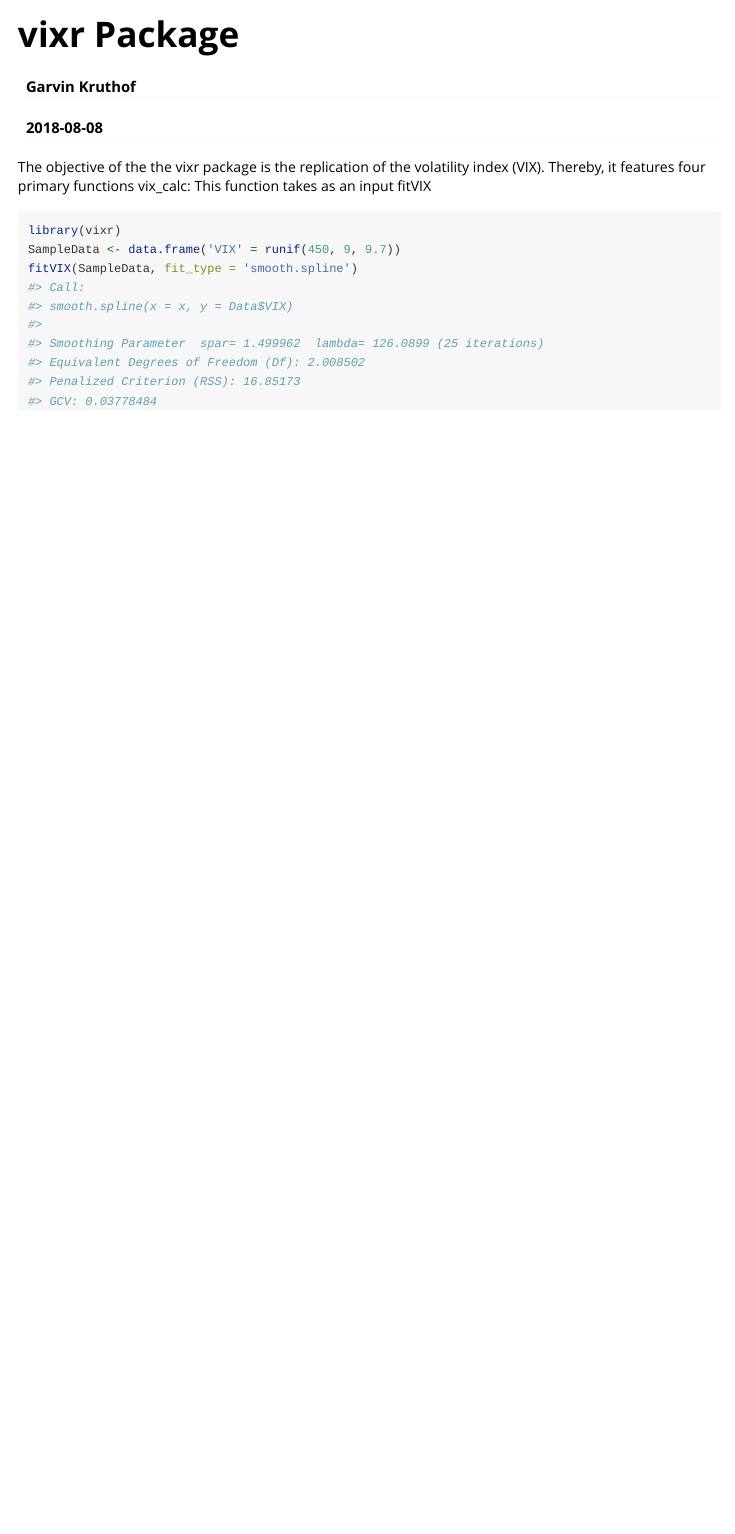
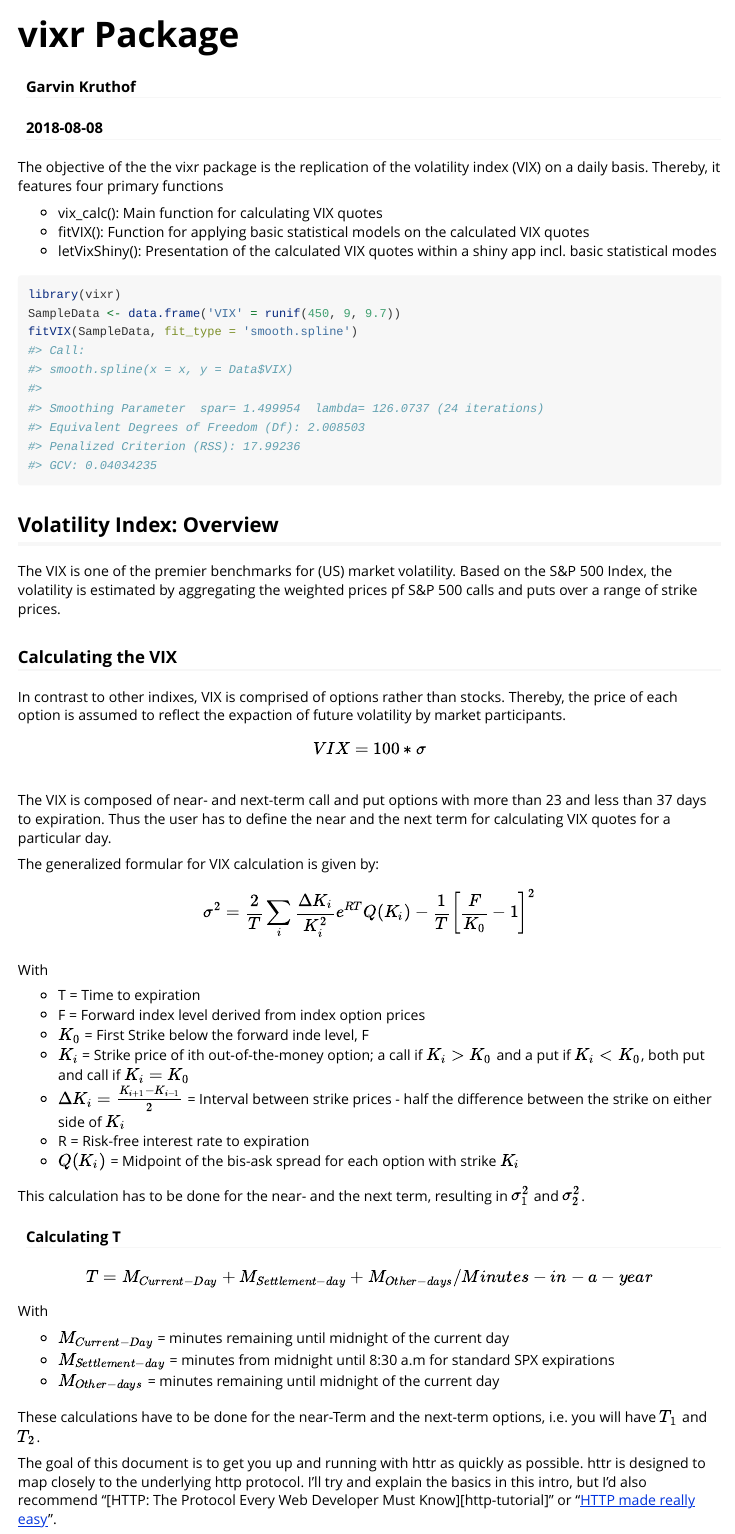
Before and after one commit to kruthof/vixr, an R Markdown document (vignettes/my-vignette.Rmd): the page in a window 1100 px wide, from its top. Rendered offline with R 4.5, knitr and Pandoc, with nearby package versions; code that draws random numbers runs with fixed seeds of ours.

Commit message:
First WIP version

````diff
--- a/vignettes/my-vignette.Rmd
+++ b/vignettes/my-vignette.Rmd
@@ -7,21 +7,69 @@
   %\VignetteIndexEntry{Vignette Title}
   %\VignetteEngine{knitr::rmarkdown}
   %\VignetteEncoding{UTF-8}
+  \usepackage[utf8]{inputenc}
+
 ---
-
-```{r setup, include = FALSE}
-knitr::opts_chunk$set(
-  collapse = TRUE,
-  comment = "#>"
-)
+```{r, echo = FALSE}
+library(httr)
+knitr::opts_chunk$set(comment = "#>", collapse = TRUE)
 ```
 
-The objective of the the vixr package is the replication of the volatility index (VIX). Thereby, it features four primary functions
-  vix_calc: This function takes as an input
-  fitVIX
+The objective of the the vixr package is the replication of the volatility index (VIX) on a daily basis. Thereby, it features four primary functions
+
+* vix_calc(): Main function for calculating VIX quotes
+* fitVIX(): Function for applying basic statistical models on the calculated VIX quotes
+* letVixShiny(): Presentation of the calculated VIX quotes within a shiny app incl. basic statistical modes
+
 ```{r}
 library(vixr)
 SampleData <- data.frame('VIX' = runif(450, 9, 9.7))
 fitVIX(SampleData, fit_type = 'smooth.spline')
+```
 
-```{r}
+## Volatility Index: Overview
+
+The VIX is one of the premier benchmarks for (US) market volatility. Based on the S&P 500 Index, the volatility is estimated by aggregating the weighted prices pf S&P 500 calls and puts over a range of strike prices.
+
+### Calculating the VIX
+In contrast to other indixes, VIX is comprised of options rather than stocks. Thereby, the price of each option is assumed to reflect the expaction of future volatility by market participants.
+
+
+
+$$ VIX = 100 * \sigma \\ $$
+
+The VIX is composed of near- and next-term call and put options with more than 23 and less than 37 days to expiration. Thus the user has to define the near and the next term for calculating VIX quotes for a particular day.
+
+The generalized formular for VIX calculation is given by:
+
+$$\\ \sigma^2 = \frac{2}{T}\sum_i \frac{\Delta K_i}{K_i^2}e^{RT} Q(K_i) - \frac{1}{T}\bigg[\frac{F}{K_0}-1\bigg]^2\\$$
+
+With
+
+* T = Time to expiration
+* F = Forward index level derived from index option prices
+* $K_0$ = First Strike below the forward inde level, F
+* $K_i$ = Strike price of ith out-of-the-money option; a call if $K_i>K_0$ and a put if $K_i<K_0$, both put and call if $K_i = K_0$
+* $\Delta K_i = \frac{K_{i+1}-K_{i-1}}{2}$ = Interval between strike prices - half the difference between the strike on either side of $K_i$
+* R = Risk-free interest rate to expiration
+* $Q(K_i)$ = Midpoint of the bis-ask spread for each option with strike $K_i$
+
+
+This calculation has to be done for the near- and the next term, resulting in $\sigma^2_1$ and $\sigma^2_2$.
+
+
+
+#### Calculating T
+$$T = {M_{Current-Day} + M_{Settlement-day} + M_{Other-days}} / {Minutes-in-a-year}$$
+
+With
+
+* $M_{Current-Day}$ = minutes remaining until midnight of the current day
+* $M_{Settlement-day}$ = minutes from midnight until 8:30 a.m for standard SPX expirations
+* $M_{Other-days}$ = minutes remaining until midnight of the current day
+
+
+These calculations have to be done for the near-Term and the next-term options, i.e. you will have $T_1$ and $T_2$.
+
+
+The goal of this document is to get you up and running with httr as quickly as possible. httr is designed to map closely to the underlying http protocol. I'll try and explain the basics in this intro, but I'd also recommend "[HTTP: The Protocol Every Web Developer Must Know][http-tutorial]" or "[HTTP made really easy](http://www.jmarshall.com/easy/http/)".
````
